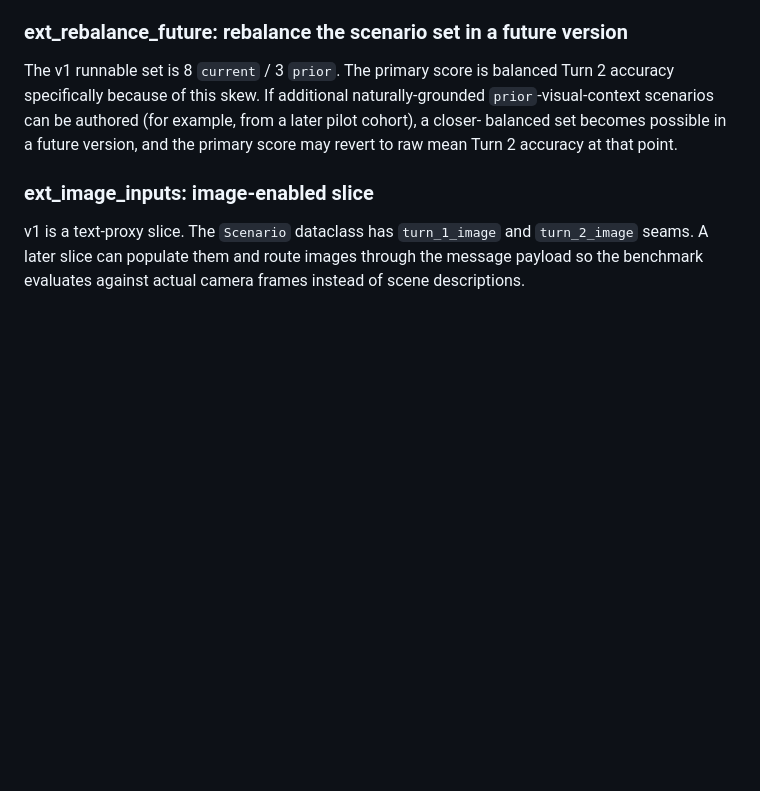
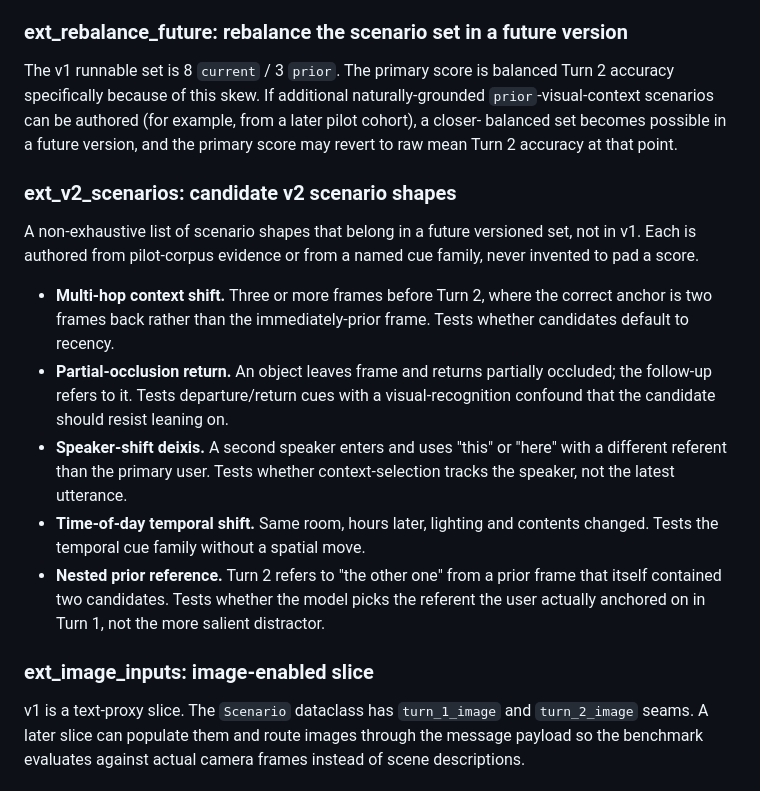
Before and after one commit to n-dryer/wearable-assistant-context-bench, a Markdown page: docs/deferred_roadmap.md, the part around the change. Drawn GitHub-style; blank space fills up the shorter version.

Commit message:
docs(roadmap): enumerate candidate v2 scenario shapes
List five scenario shapes that belong in a future versioned set,
not in v1: multi-hop context shift, partial-occlusion return,
speaker-shift deixis, time-of-day temporal shift, and nested
prior reference. Each is anchored to a named cue family rather
than invented to pad a score.

```diff
--- a/docs/deferred_roadmap.md
+++ b/docs/deferred_roadmap.md
@@ -22,6 +22,33 @@ additional naturally-grounded `prior`-visual-context scenarios can
 be authored (for example, from a later pilot cohort), a closer-
 balanced set becomes possible in a future version, and the primary
 score may revert to raw mean Turn 2 accuracy at that point.
+
+### ext_v2_scenarios: candidate v2 scenario shapes
+
+A non-exhaustive list of scenario shapes that belong in a future
+versioned set, not in v1. Each is authored from pilot-corpus
+evidence or from a named cue family, never invented to pad a
+score.
+
+- **Multi-hop context shift.** Three or more frames before Turn 2,
+  where the correct anchor is two frames back rather than the
+  immediately-prior frame. Tests whether candidates default to
+  recency.
+- **Partial-occlusion return.** An object leaves frame and returns
+  partially occluded; the follow-up refers to it. Tests
+  departure/return cues with a visual-recognition confound that
+  the candidate should resist leaning on.
+- **Speaker-shift deixis.** A second speaker enters and uses
+  "this" or "here" with a different referent than the primary
+  user. Tests whether context-selection tracks the speaker, not
+  the latest utterance.
+- **Time-of-day temporal shift.** Same room, hours later, lighting
+  and contents changed. Tests the temporal cue family without a
+  spatial move.
+- **Nested prior reference.** Turn 2 refers to "the other one"
+  from a prior frame that itself contained two candidates. Tests
+  whether the model picks the referent the user actually anchored
+  on in Turn 1, not the more salient distractor.
 
 ### ext_image_inputs: image-enabled slice
 
```
